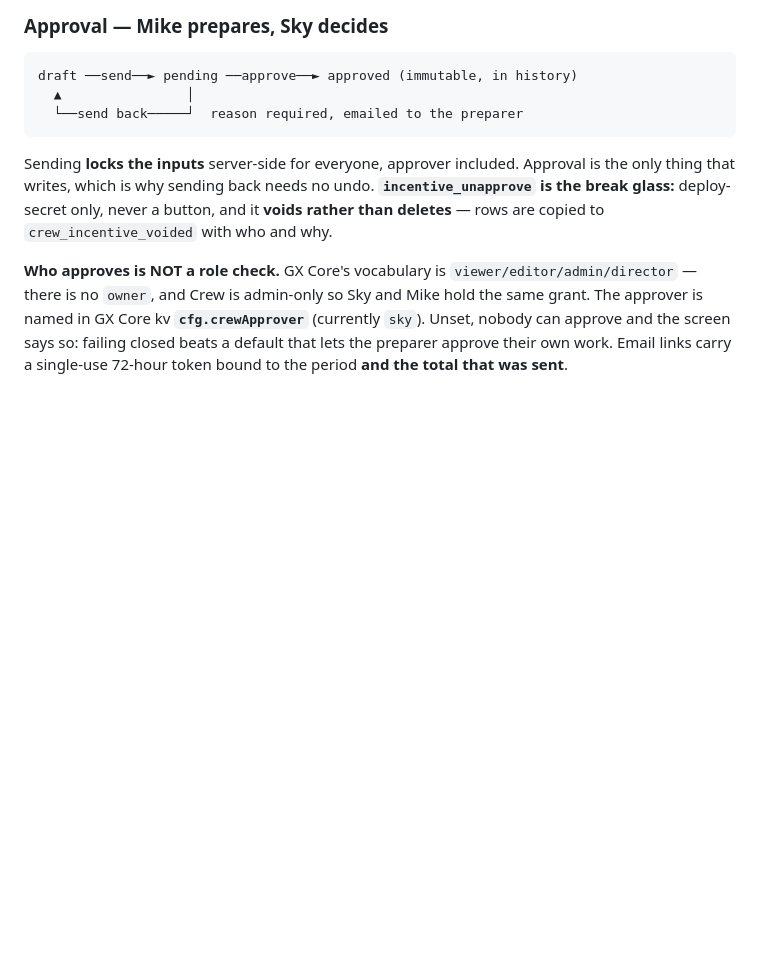
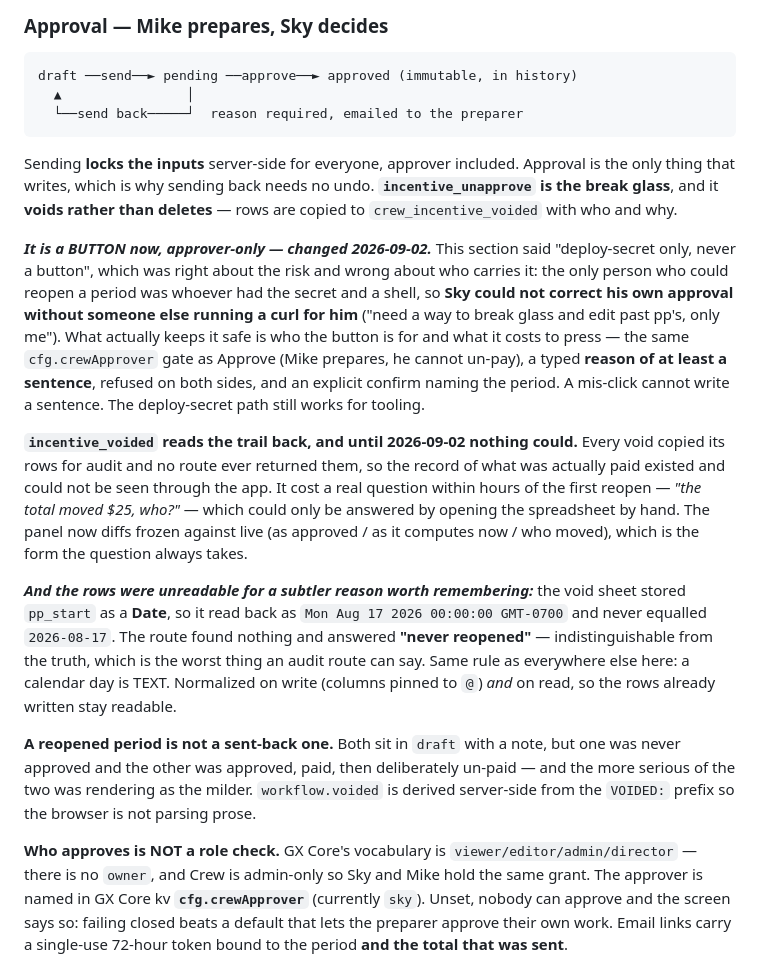
Before and after one commit to greencrosscanna/greencross-crew, a Markdown page: CLAUDE.md, the part around the change. Rendered like a GitHub page; blank space fills up the shorter version.

Commit message:
Record the break-glass change in CLAUDE.md — it contradicted the code
The section said 'deploy-secret only, never a button', which is what the
code did until an hour ago. Left alone it becomes the next spiff_payouts:
a doc nothing can contradict, costing the reader a search.

Also records the two things the build taught: the audit trail existed and
nothing could read it, and the void sheet stored pp_start as a Date so
the route answered 'never reopened' — indistinguishable from the truth.

Co-Authored-By: Claude Opus 5 <noreply@anthropic.com>

````diff
--- a/CLAUDE.md
+++ b/CLAUDE.md
@@ -478,9 +478,36 @@ draft ──send──► pending ──approve──► approved (immutable, in
 ```
 
 Sending **locks the inputs** server-side for everyone, approver included. Approval is the only thing
-that writes, which is why sending back needs no undo. **`incentive_unapprove` is the break glass:**
-deploy-secret only, never a button, and it **voids rather than deletes** — rows are copied to
-`crew_incentive_voided` with who and why.
+that writes, which is why sending back needs no undo. **`incentive_unapprove` is the break glass**,
+and it **voids rather than deletes** — rows are copied to `crew_incentive_voided` with who and why.
+
+***It is a BUTTON now, approver-only — changed 2026-09-02.*** This section said "deploy-secret only,
+never a button", which was right about the risk and wrong about who carries it: the only person who
+could reopen a period was whoever had the secret and a shell, so **Sky could not correct his own
+approval without someone else running a curl for him** ("need a way to break glass and edit past
+pp's, only me"). What actually keeps it safe is who the button is for and what it costs to press —
+the same `cfg.crewApprover` gate as Approve (Mike prepares, he cannot un-pay), a typed **reason of
+at least a sentence**, refused on both sides, and an explicit confirm naming the period. A mis-click
+cannot write a sentence. The deploy-secret path still works for tooling.
+
+**`incentive_voided` reads the trail back, and until 2026-09-02 nothing could.** Every void copied
+its rows for audit and no route ever returned them, so the record of what was actually paid existed
+and could not be seen through the app. It cost a real question within hours of the first reopen —
+*"the total moved $25, who?"* — which could only be answered by opening the spreadsheet by hand. The
+panel now diffs frozen against live (as approved / as it computes now / who moved), which is the
+form the question always takes.
+
+***And the rows were unreadable for a subtler reason worth remembering:*** the void sheet stored
+`pp_start` as a **Date**, so it read back as `Mon Aug 17 2026 00:00:00 GMT-0700` and never equalled
+`2026-08-17`. The route found nothing and answered **"never reopened"** — indistinguishable from the
+truth, which is the worst thing an audit route can say. Same rule as everywhere else here: a
+calendar day is TEXT. Normalized on write (columns pinned to `@`) *and* on read, so the rows already
+written stay readable.
+
+**A reopened period is not a sent-back one.** Both sit in `draft` with a note, but one was never
+approved and the other was approved, paid, then deliberately un-paid — and the more serious of the
+two was rendering as the milder. `workflow.voided` is derived server-side from the `VOIDED:` prefix
+so the browser is not parsing prose.
 
 **Who approves is NOT a role check.** GX Core's vocabulary is `viewer/editor/admin/director` —
 there is no `owner`, and Crew is admin-only so Sky and Mike hold the same grant. The approver is
````
